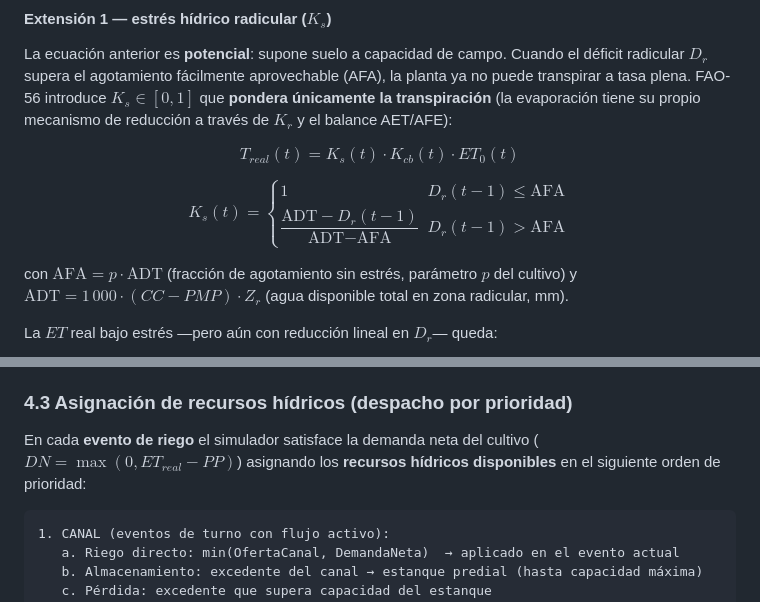
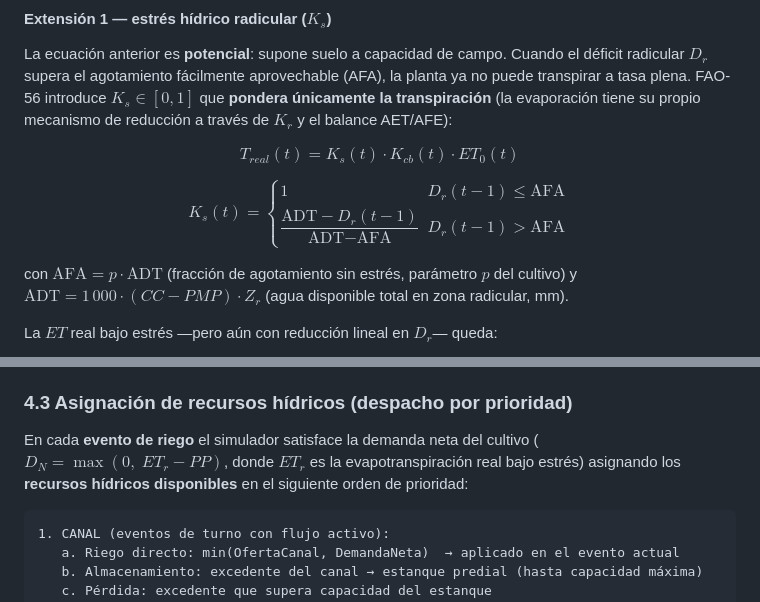
Before and after one commit to toniesky/Simulaci-n-multiparadigma-cultivo, a Markdown page: README.md, 2 parts joined by grey strips. Drawn GitHub-style.

Commit message:
fix: corregir LaTeX — eliminar \\[4pt] en cases y ET_{real} en inline math

````diff
--- a/README.md
+++ b/README.md
@@ -324,7 +324,7 @@ $$
 
 $$
 K_s(t)=\begin{cases}
-1 & D_r(t-1)\le \text{AFA} \\[4pt]
+1 & D_r(t-1)\le \text{AFA} \\
 \dfrac{\text{ADT}-D_r(t-1)}{\text{ADT}-\text{AFA}} & D_r(t-1)>\text{AFA}
 \end{cases}
 $$
@@ -389,7 +389,7 @@ Los parámetros de suelo (`CC`, `PMP`, `Ze_evap`, `AET`, `AFE`) se definen en `p
 
 ### 4.3 Asignación de recursos hídricos (despacho por prioridad)
 
-En cada **evento de riego** el simulador satisface la demanda neta del cultivo ($DN = \max(0, ET_{real} - PP)$) asignando los **recursos hídricos disponibles** en el siguiente orden de prioridad:
+En cada **evento de riego** el simulador satisface la demanda neta del cultivo ($D_N = \max(0,\; ET_r - PP)$, donde $ET_r$ es la evapotranspiración real bajo estrés) asignando los **recursos hídricos disponibles** en el siguiente orden de prioridad:
 
 ```
 1. CANAL (eventos de turno con flujo activo):
````
